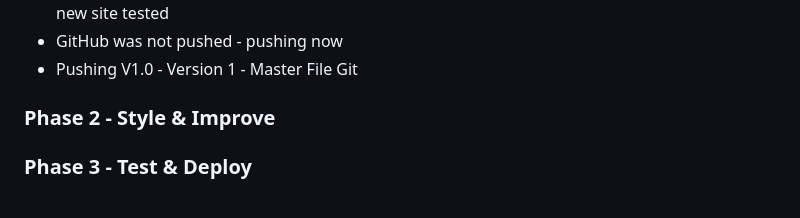
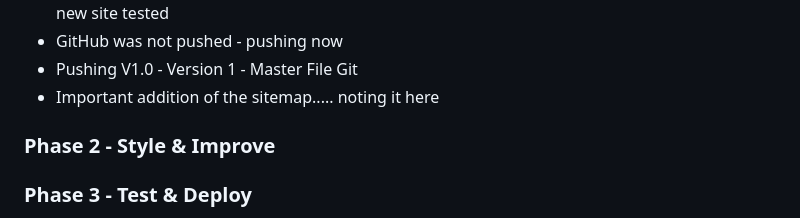
Before and after one commit to KuztomTech7850/TechSpecific_Website, a Markdown page: README.md, the part around the change. GitHub-like rendering.

```diff
--- a/README.md
+++ b/README.md
@@ -85,6 +85,7 @@ TechSpecific_Website serves as a repository for tracking version changes to our
 - Backup of website was created when go-live was done, old site eliminated, billing cancelled, and new site tested
 - GitHub was not pushed - pushing now
 - Pushing V1.0 - Version 1 - Master File Git
+- Important addition of the sitemap..... noting it here
 
 ### Phase 2 - Style & Improve
 
```
